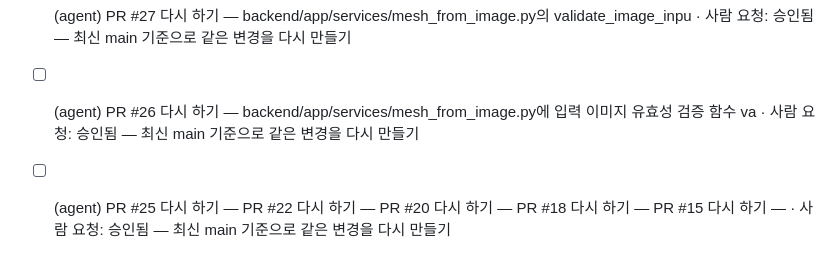
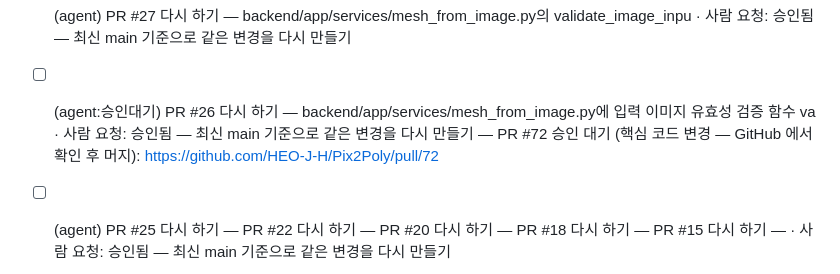
Before and after one commit to HEO-J-H/Pix2Poly, a Markdown page: .agent/TODO.md, the part around the change. Rendered like a GitHub page.

Commit message:
chore(agent): 과제 상태 [skip ci]

```diff
--- a/.agent/TODO.md
+++ b/.agent/TODO.md
@@ -52,7 +52,7 @@
 - [ ] (agent:승인대기) PR #29 다시 하기 — backend/app/services/mesh_from_image.py에 이미지 포맷 및 크기 사전 검증 함 · 사람 요청: 승인됨 — 최신 main 기준으로 같은 변경을 다시 만들기 — PR #60 승인 대기 (핵심 코드 변경 — GitHub 에서 확인 후 머지): https://github.com/HEO-J-H/Pix2Poly/pull/60
 - [x] (agent) PR #28 다시 하기 — backend/app/services/mesh_from_image.py에 이미지 입력 유효성 검사 예외 처리 · 사람 요청: 승인됨 — 최신 main 기준으로 같은 변경을 다시 만들기
 - [x] (agent) PR #27 다시 하기 — backend/app/services/mesh_from_image.py의 validate_image_inpu · 사람 요청: 승인됨 — 최신 main 기준으로 같은 변경을 다시 만들기
-- [ ] (agent) PR #26 다시 하기 — backend/app/services/mesh_from_image.py에 입력 이미지 유효성 검증 함수 va · 사람 요청: 승인됨 — 최신 main 기준으로 같은 변경을 다시 만들기
+- [ ] (agent:승인대기) PR #26 다시 하기 — backend/app/services/mesh_from_image.py에 입력 이미지 유효성 검증 함수 va · 사람 요청: 승인됨 — 최신 main 기준으로 같은 변경을 다시 만들기 — PR #72 승인 대기 (핵심 코드 변경 — GitHub 에서 확인 후 머지): https://github.com/HEO-J-H/Pix2Poly/pull/72
 - [ ] (agent) PR #25 다시 하기 — PR #22 다시 하기 — PR #20 다시 하기 — PR #18 다시 하기 — PR #15 다시 하기 — · 사람 요청: 승인됨 — 최신 main 기준으로 같은 변경을 다시 만들기
 - [ ] (agent) PR #24 다시 하기 — TRELLIS(MIT) 멀티뷰 3D 생성 엔진 통합 검토: 미국 컴퓨터 · 사람 요청: 승인됨 — 최신 main 기준으로 같은 변경을 다시 만들기
 - [x] (agent) [p-aee196c6f6|사이트·UX] 깃허브 RAG 오픈소스 활용 방안 문서화 및 반영: docs/tech-research.md에 RAG 오픈소스 활용 방안을 정리하고, 개발 문서 또는 가이드에 반영합니다.
```
